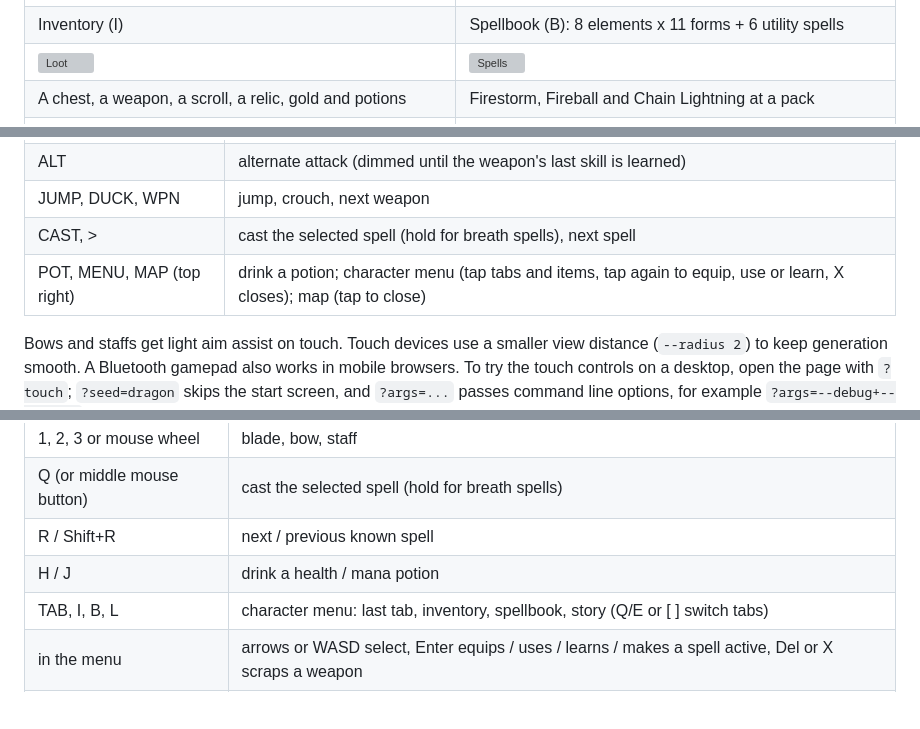
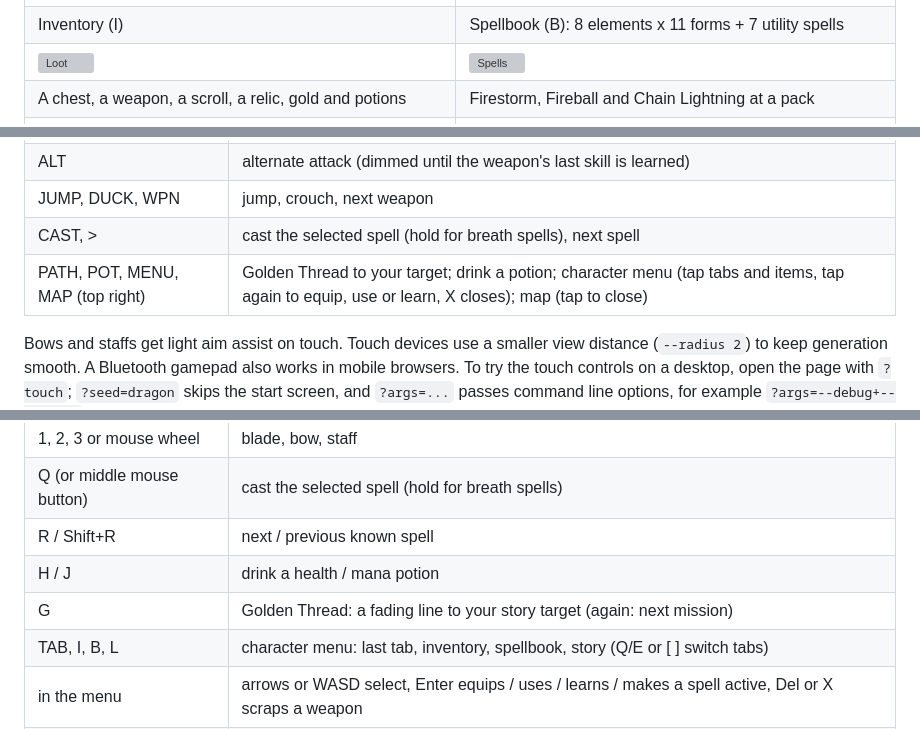
Before and after one commit to stbange/fortress_crawl, a Markdown page: README.md, 3 parts joined by grey strips. Drawn GitHub-style; blank space fills up the shorter version; grey boxes are pictures that could not be loaded.

```diff
--- a/README.md
+++ b/README.md
@@ -34,7 +34,7 @@ for the full plan and [`docs/STORY.md`](docs/STORY.md) for how the stories work.
 | ![Start screen](docs/screenshots/start.png) | ![Bestiary](docs/screenshots/bestiary.png) |
 | Choose your world's seed | Crawler, brute, wisp, horned, skeleton, slime, bat |
 | ![Inventory](docs/screenshots/inventory.png) | ![Spellbook](docs/screenshots/spellbook.png) |
-| Inventory (I) | Spellbook (B): 8 elements x 11 forms + 6 utility spells |
+| Inventory (I) | Spellbook (B): 8 elements x 11 forms + 7 utility spells |
 | ![Loot](docs/screenshots/loot.png) | ![Spells](docs/screenshots/spells_cast.png) |
 | A chest, a weapon, a scroll, a relic, gold and potions | Firestorm, Fireball and Chain Lightning at a pack |
 | ![Motive](docs/screenshots/story_motive.png) | ![Story](docs/screenshots/story_story.png) |
@@ -101,7 +103,7 @@ fullscreen and landscape, which iPhones do not allow, so turn the phone yourself
 | ALT | alternate attack (dimmed until the weapon's last skill is learned) |
 | JUMP, DUCK, WPN | jump, crouch, next weapon |
 | CAST, > | cast the selected spell (hold for breath spells), next spell |
-| POT, MENU, MAP (top right) | drink a potion; character menu (tap tabs and items, tap again to equip, use or learn, X closes); map (tap to close) |
+| PATH, POT, MENU, MAP (top right) | Golden Thread to your target; drink a potion; character menu (tap tabs and items, tap again to equip, use or learn, X closes); map (tap to close) |
 
 Bows and staffs get light aim assist on touch. Touch devices use a smaller view distance
 (`--radius 2`) to keep generation smooth. A Bluetooth gamepad also works in mobile browsers.
@@ -186,6 +192,7 @@ last and shows what is saved; *New characters* (press twice) deletes the save of
 | Q (or middle mouse button) | cast the selected spell (hold for breath spells) |
 | R / Shift+R | next / previous known spell |
 | H / J | drink a health / mana potion |
+| G | Golden Thread: a fading line to your story target (again: next mission) |
 | TAB, I, B, L | character menu: last tab, inventory, spellbook, story (Q/E or [ ] switch tabs) |
 | in the menu | arrows or WASD select, Enter equips / uses / learns / makes a spell active, Del or X scraps a weapon |
 | M | map of the cells you have seen |
```
Also changed, not shown: other parts of README.md (+10 -3 lines), docs/PLAN.md (+2 -2 lines), docs/STORY.md (+6 -0 lines), docs/screenshots/golden_thread.png (added), 9 other files.
